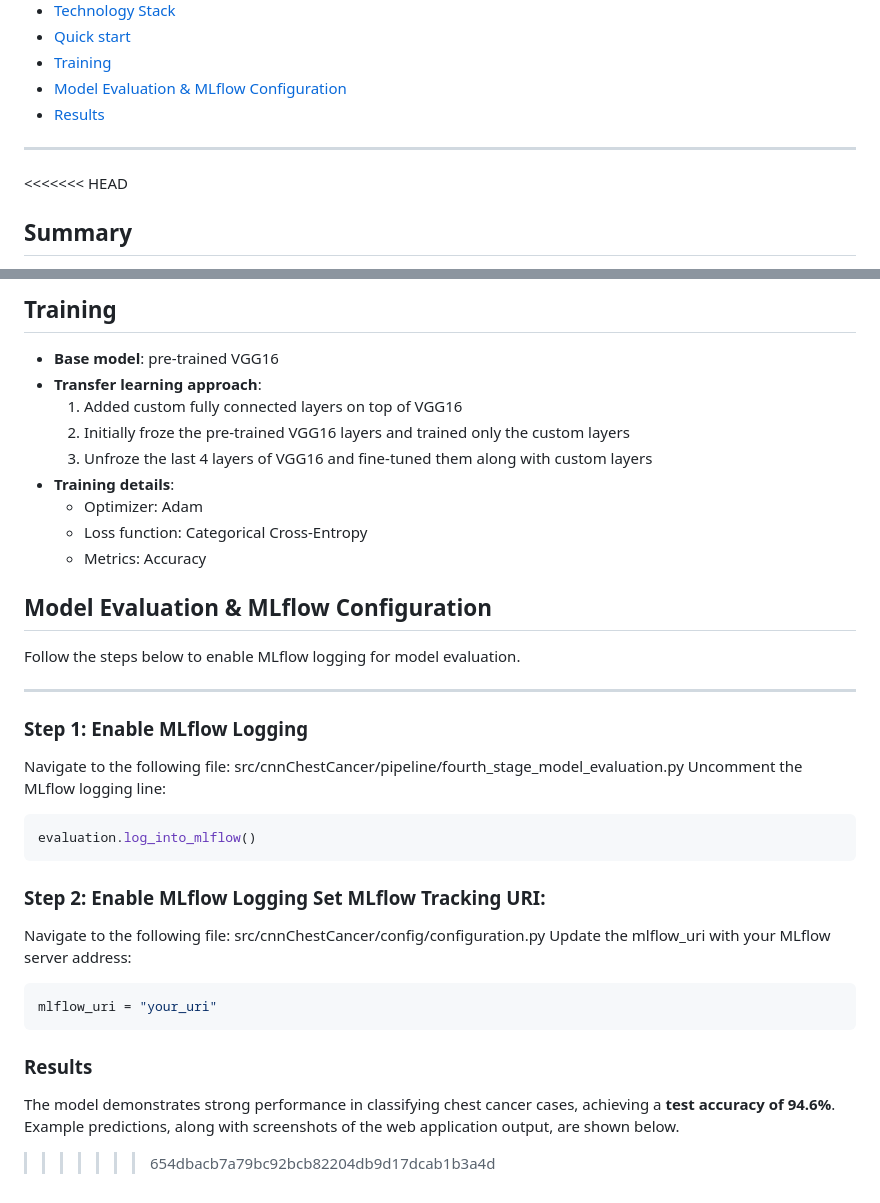
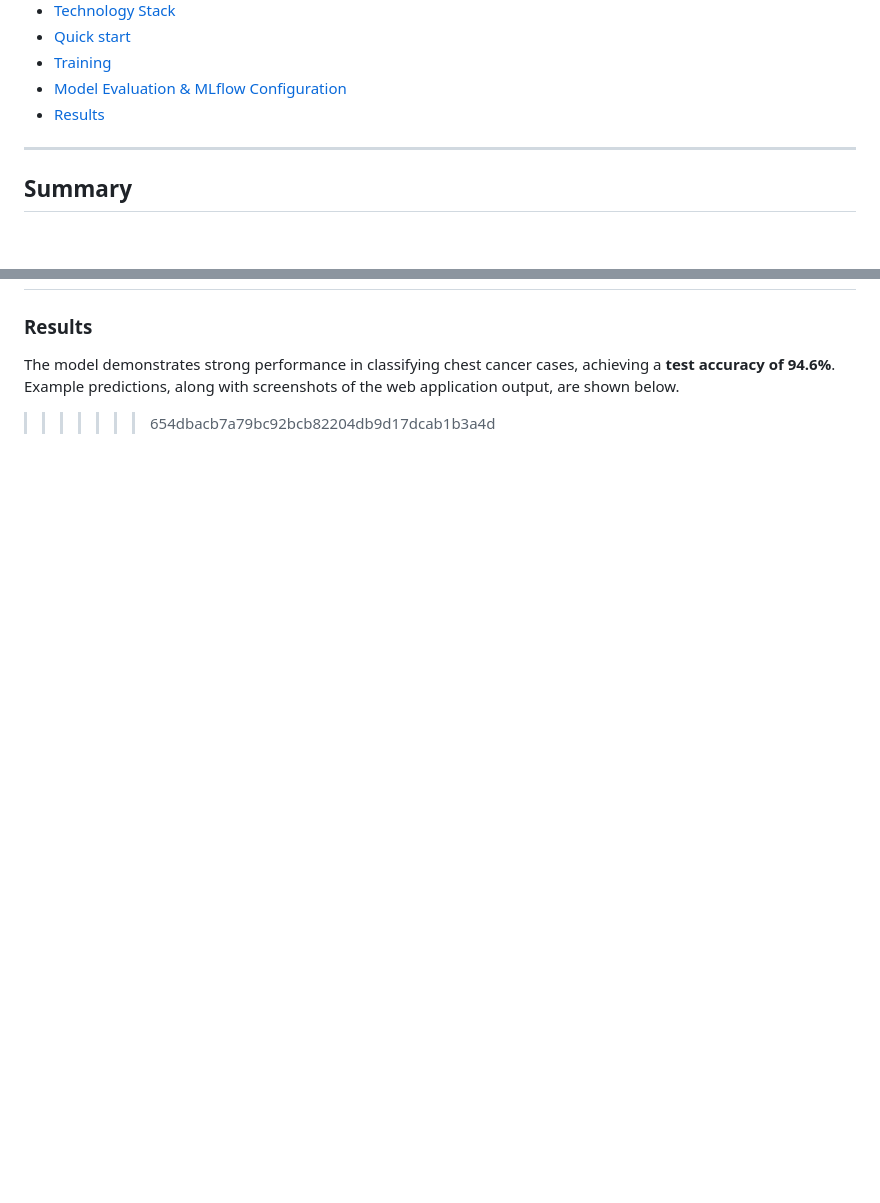
Before and after one commit to Nikhat-Suleimanov9/end-to-end-chest-cancer-problem, a Markdown page: README.md, 2 parts joined by grey strips. Rendered like a GitHub page; blank space fills up the shorter version.

````diff
--- a/README.md
+++ b/README.md
@@ -17,7 +17,7 @@
 - [Results](#results)
 
 ---
-<<<<<<< HEAD
+
 
 ## Summary
 This project is an end-to-end deep learning application for chest cancer classification using medical imaging data.
@@ -182,34 +121,3 @@ Optionally, you can also run with Docker
-## Training
-- **Base model**: pre-trained VGG16
-- **Transfer learning approach**:
-  1. Added custom fully connected layers on top of VGG16
-  2. Initially froze the pre-trained VGG16 layers and trained only the custom layers
-  3. Unfroze the last 4 layers of VGG16 and fine-tuned them along with custom layers
-- **Training details**:
-  - Optimizer: Adam
-  - Loss function: Categorical Cross-Entropy
-  - Metrics: Accuracy
-
-## Model Evaluation & MLflow Configuration
-Follow the steps below to enable MLflow logging for model evaluation.
-
----
-
-### Step 1: Enable MLflow Logging
-
-Navigate to the following file: src/cnnChestCancer/pipeline/fourth_stage_model_evaluation.py
-Uncomment the MLflow logging line:
-
-```python
-evaluation.log_into_mlflow()
-```
-### Step 2: Enable MLflow Logging Set MLflow Tracking URI:
-
-Navigate to the following file: src/cnnChestCancer/config/configuration.py
-Update the mlflow_uri with your MLflow server address:
-```python
-mlflow_uri = "your_uri"
-```
 
 ### Results
 The model demonstrates strong performance in classifying chest cancer cases, achieving a **test accuracy of 94.6%**.
````
Also changed, not shown: other parts of README.md (+0 -61 lines).
